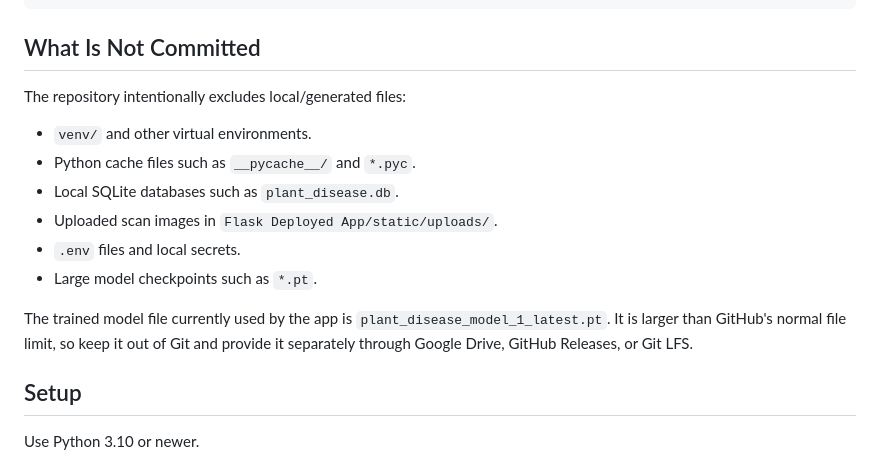
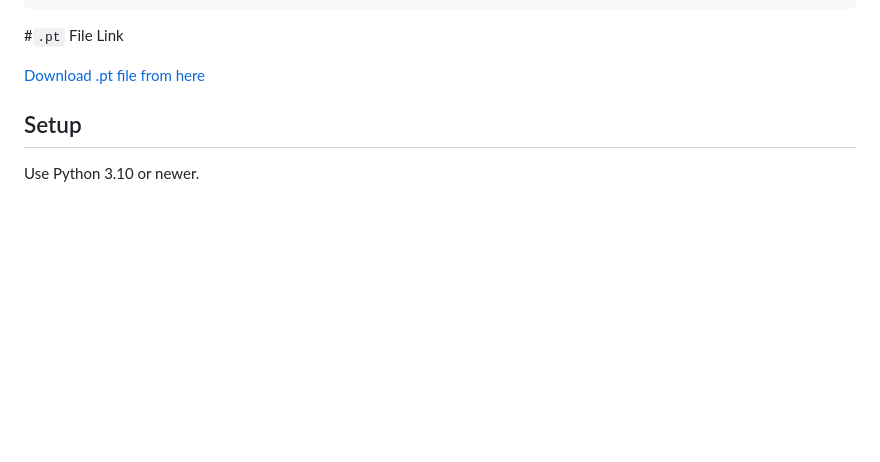
Before and after one commit to marvelcodeX/Plant-Disease-Detection-Using-CNN, a Markdown page: README.md, the part around the change. GitHub-like rendering; blank space fills up the shorter version.

````diff
--- a/README.md
+++ b/README.md
@@ -33,18 +33,9 @@ This project is built upon the existing open-source repository [manthan89-py/Pla
 `-- README.md
 ```
 
-## What Is Not Committed
+#`.pt` File Link
 
-The repository intentionally excludes local/generated files:
-
-- `venv/` and other virtual environments.
-- Python cache files such as `__pycache__/` and `*.pyc`.
-- Local SQLite databases such as `plant_disease.db`.
-- Uploaded scan images in `Flask Deployed App/static/uploads/`.
-- `.env` files and local secrets.
-- Large model checkpoints such as `*.pt`.
-
-The trained model file currently used by the app is `plant_disease_model_1_latest.pt`. It is larger than GitHub's normal file limit, so keep it out of Git and provide it separately through Google Drive, GitHub Releases, or Git LFS.
+[Download .pt file from here](https://drive.google.com/drive/folders/1ewJWAiduGuld_9oGSrTuLumg9y62qS6A)
 
 ## Setup
 
````
